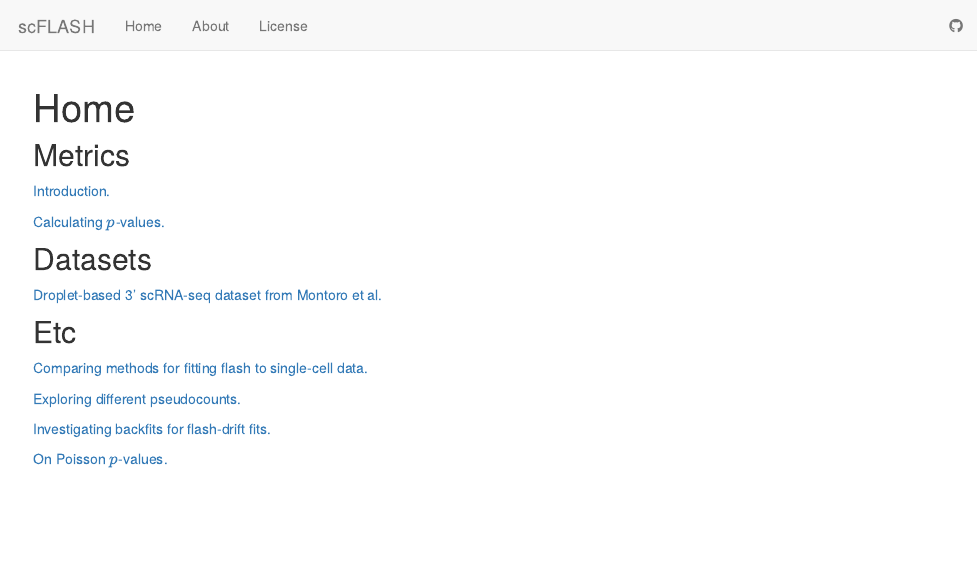
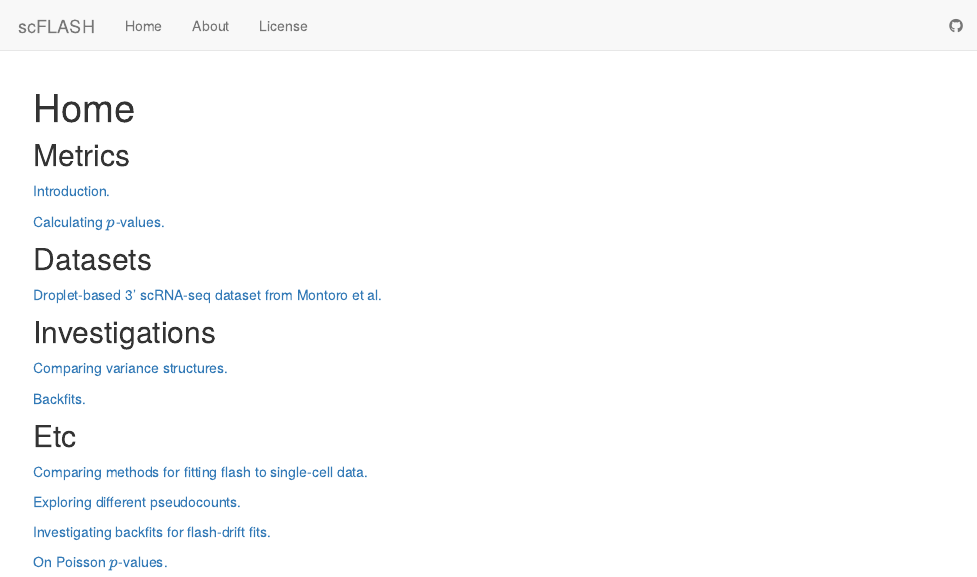
Before and after one commit to willwerscheid/scFLASH, an R Markdown document (analysis/index.Rmd): the page in a window 1100 px wide, from its top. Rendered offline with R 4.5, knitr and Pandoc, with nearby package versions; drawn as R Markdown's standard HTML page in place of the format the file asks for.

Commit message:
wflow_publish("analysis/index.Rmd")

```diff
--- a/analysis/index.Rmd
+++ b/analysis/index.Rmd
@@ -16,6 +16,12 @@ output:
 
 [Droplet-based 3' scRNA-seq dataset from Montoro et al.](droplet.html)
 
+## Investigations
+
+[Comparing variance structures.](var_type.html)
+
+[Backfits.](backfit.html)
+
 ## Etc
 
 [Comparing methods for fitting flash to single-cell data.](sc_comparisons.html)
```
